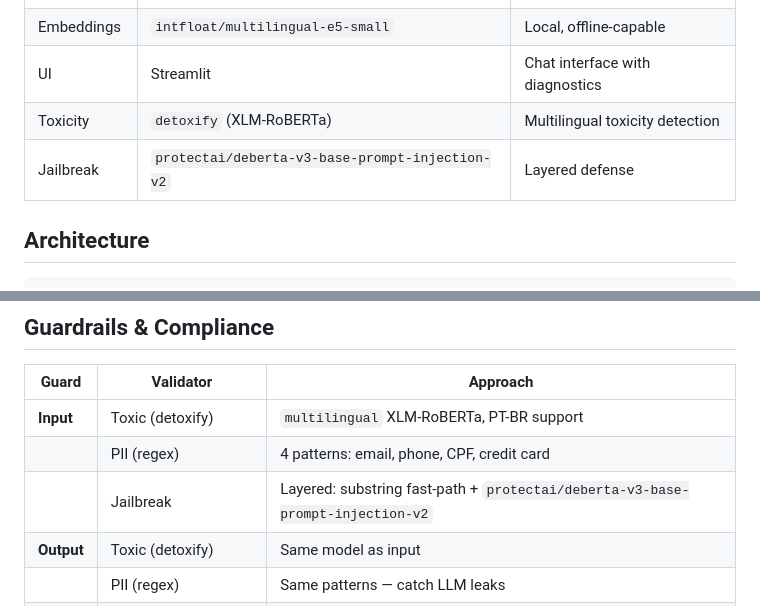
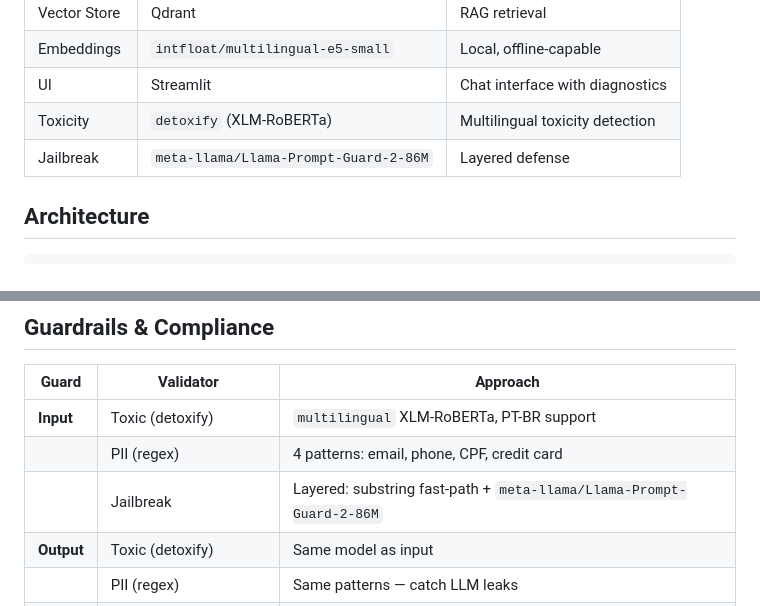
Before and after one commit to germanojorge/guardrail_safebank, a Markdown page: README.md, 2 parts joined by grey strips. Rendered like a GitHub page.

```diff
--- a/README.md
+++ b/README.md
@@ -22,7 +22,7 @@ Built as a technical interview project to demonstrate: RAG, multi-agent guardrai
 | Embeddings | `intfloat/multilingual-e5-small` | Local, offline-capable |
 | UI | Streamlit | Chat interface with diagnostics |
 | Toxicity | `detoxify` (XLM-RoBERTa) | Multilingual toxicity detection |
-| Jailbreak | `protectai/deberta-v3-base-prompt-injection-v2` | Layered defense |
+| Jailbreak | `meta-llama/Llama-Prompt-Guard-2-86M` | Layered defense |
 
 ## Architecture
 
@@ -64,7 +64,7 @@ Built as a technical interview project to demonstrate: RAG, multi-agent guardrai
 |---|---|---|
 | **Input** | Toxic (detoxify) | `multilingual` XLM-RoBERTa, PT-BR support |
 | | PII (regex) | 4 patterns: email, phone, CPF, credit card |
-| | Jailbreak | Layered: substring fast-path + `protectai/deberta-v3-base-prompt-injection-v2` |
+| | Jailbreak | Layered: substring fast-path + `meta-llama/Llama-Prompt-Guard-2-86M` |
 | **Output** | Toxic (detoxify) | Same model as input |
 | | PII (regex) | Same patterns — catch LLM leaks |
 | | Compliance (LLM Judge) | Claude Haiku 4.5 + rubric R1-R5 + tool_use |
```
Also changed, not shown: LIMITATIONS.md (+54 -14 lines).
